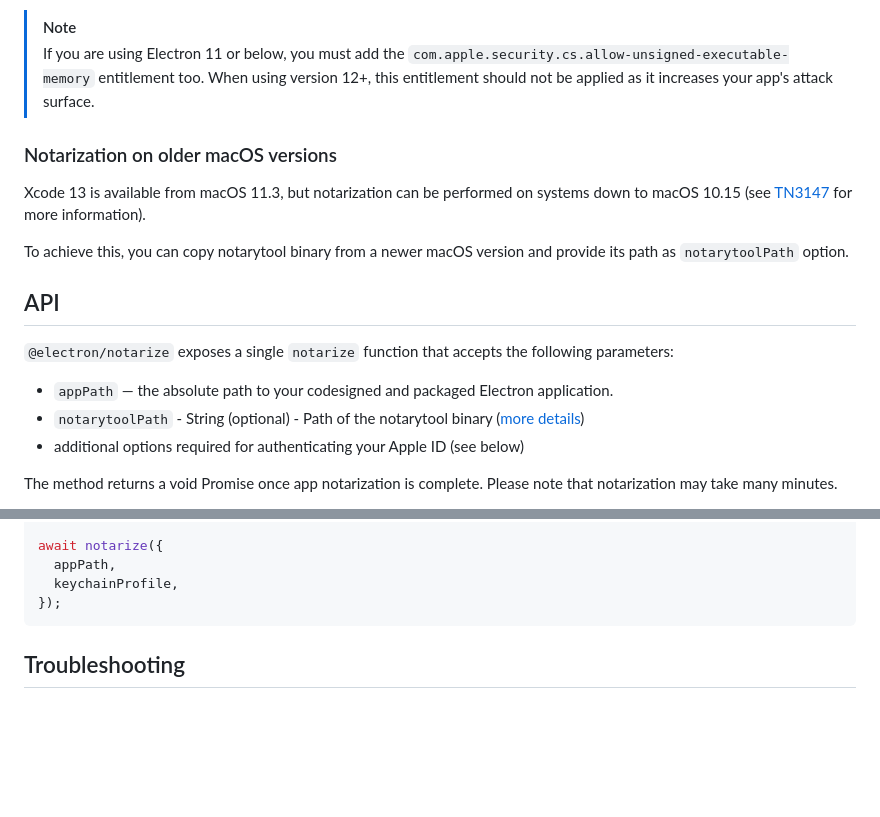
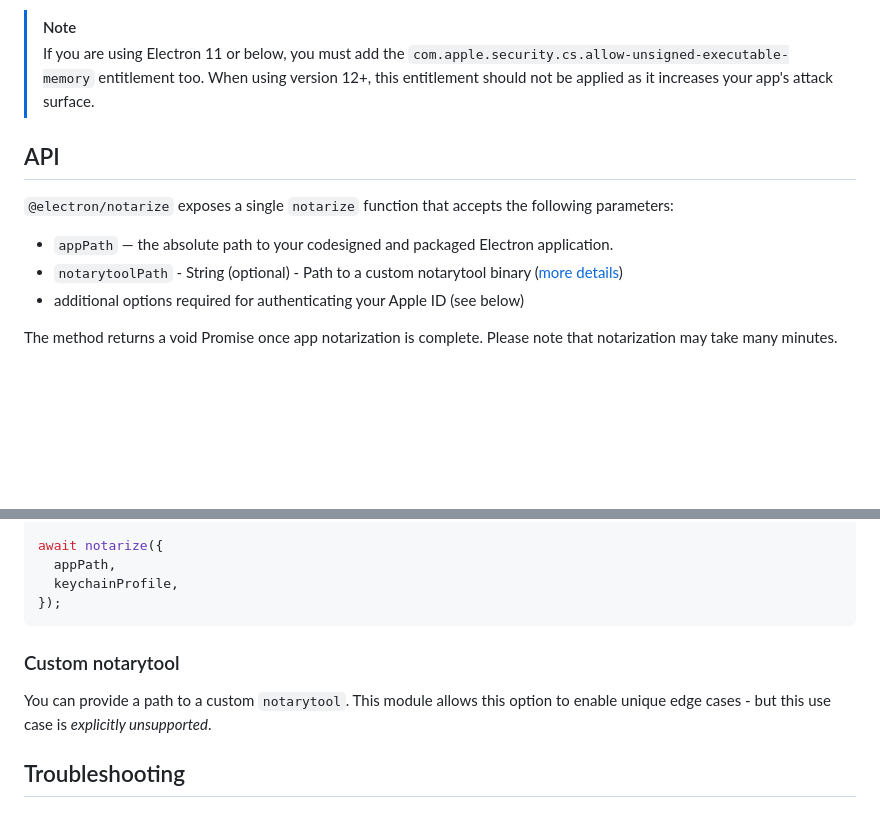
Before and after one commit to electron/notarize, a Markdown page: README.md, 2 parts joined by grey strips. Rendered like a GitHub page; blank space fills up the shorter version.

Commit message:
docs: mark custom `notarytoolPath` as unsupported (#212)

````diff
--- a/README.md
+++ b/README.md
@@ -40,18 +40,12 @@ For notarization, you need the following things:
 > If you are using Electron 11 or below, you must add the `com.apple.security.cs.allow-unsigned-executable-memory` entitlement too.
 > When using version 12+, this entitlement should not be applied as it increases your app's attack surface.
 
-### Notarization on older macOS versions
-
-Xcode 13 is available from macOS 11.3, but notarization can be performed on systems down to macOS 10.15
-(see [TN3147](https://developer.apple.com/documentation/technotes/tn3147-migrating-to-the-latest-notarization-tool#Enable-notarization-on-an-older-version-of-macOS) for more information).
-
-To achieve this, you can copy notarytool binary from a newer macOS version and provide its path as `notarytoolPath` option.
 
 ## API
 
 `@electron/notarize` exposes a single `notarize` function that accepts the following parameters:
 * `appPath` — the absolute path to your codesigned and packaged Electron application.
-* `notarytoolPath` - String (optional) - Path of the notarytool binary ([more details](#notarization-on-older-macos-versions))
+* `notarytoolPath` - String (optional) - Path to a custom notarytool binary ([more details](#custom-notarytool))
 * additional options required for authenticating your Apple ID (see below)
 
 The method returns a void Promise once app notarization is complete. Please note that notarization may take
@@ -155,6 +149,11 @@ await notarize({
   keychainProfile,
 });
 ```
+
+### Custom notarytool
+
+You can provide a path to a custom `notarytool`. This module allows this option to enable unique edge cases - but this use case is _explicitly unsupported_.
+
 ## Troubleshooting
 
 ### Debug logging
````
